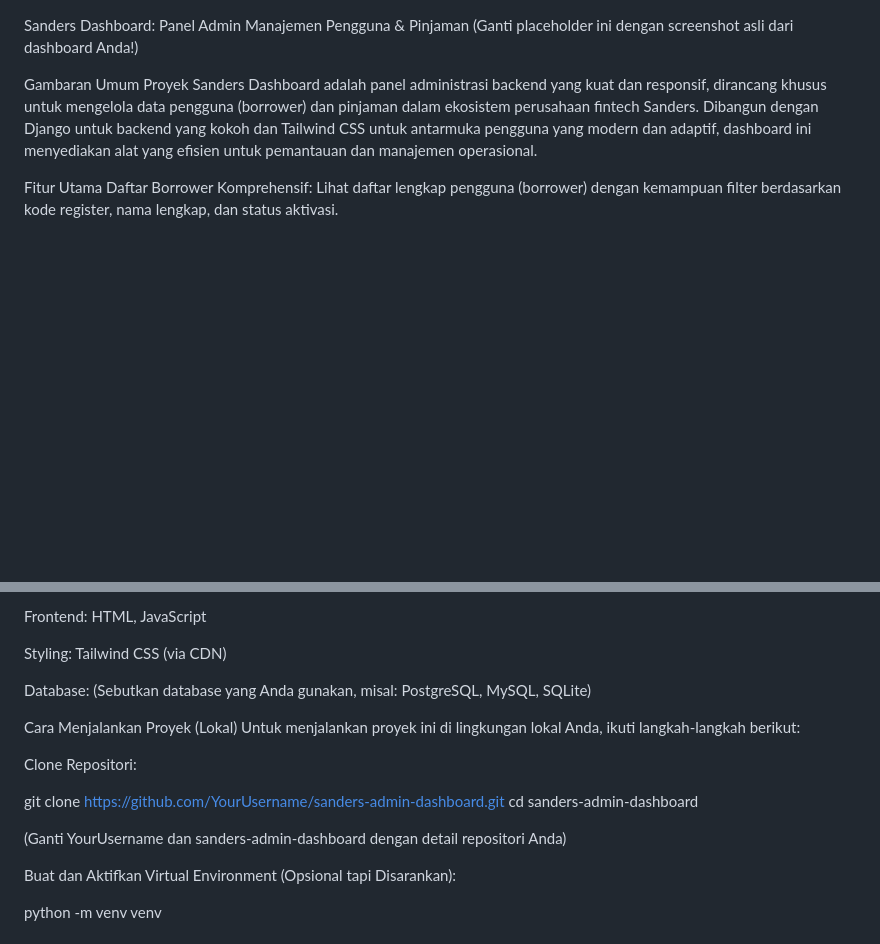
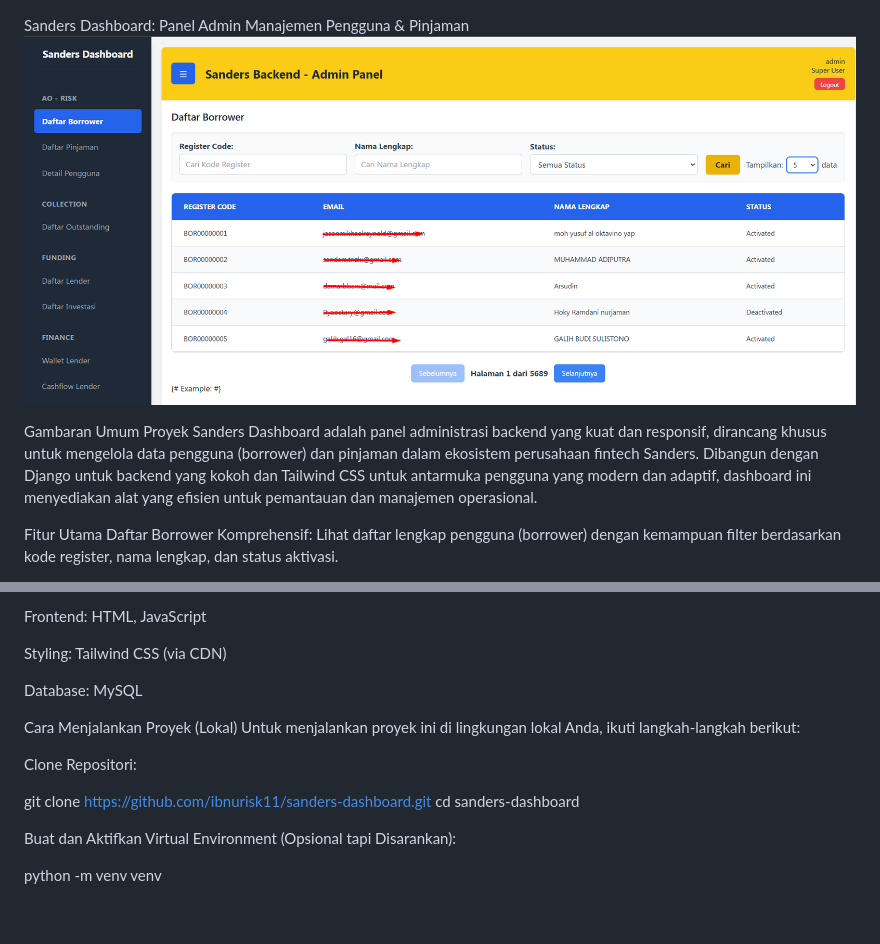
Before and after one commit to ibnurisk11/sanders-dashboard, a Markdown page: README.md, 2 parts joined by grey strips. GitHub-like rendering; pictures changed too: image-1.png (added); blank space fills up the shorter version.

```diff
--- a/README.md
+++ b/README.md
@@ -1,5 +1,5 @@
 Sanders Dashboard: Panel Admin Manajemen Pengguna & Pinjaman
-(Ganti placeholder ini dengan screenshot asli dari dashboard Anda!)
+![alt text](image-1.png)
 
 Gambaran Umum Proyek
 Sanders Dashboard adalah panel administrasi backend yang kuat dan responsif, dirancang khusus untuk mengelola data pengguna (borrower) dan pinjaman dalam ekosistem perusahaan fintech Sanders. Dibangun dengan Django untuk backend yang kokoh dan Tailwind CSS untuk antarmuka pengguna yang modern dan adaptif, dashboard ini menyediakan alat yang efisien untuk pemantauan dan manajemen operasional.
@@ -24,17 +24,15 @@ Frontend: HTML, JavaScript
 
 Styling: Tailwind CSS (via CDN)
 
-Database: (Sebutkan database yang Anda gunakan, misal: PostgreSQL, MySQL, SQLite)
+Database: MySQL
 
 Cara Menjalankan Proyek (Lokal)
 Untuk menjalankan proyek ini di lingkungan lokal Anda, ikuti langkah-langkah berikut:
 
 Clone Repositori:
 
-git clone https://github.com/YourUsername/sanders-admin-dashboard.git
-cd sanders-admin-dashboard
-
-(Ganti YourUsername dan sanders-admin-dashboard dengan detail repositori Anda)
+git clone https://github.com/ibnurisk11/sanders-dashboard.git
+cd sanders-dashboard
 
 Buat dan Aktifkan Virtual Environment (Opsional tapi Disarankan):
 
```
Also changed, not shown: image.png (deleted).
